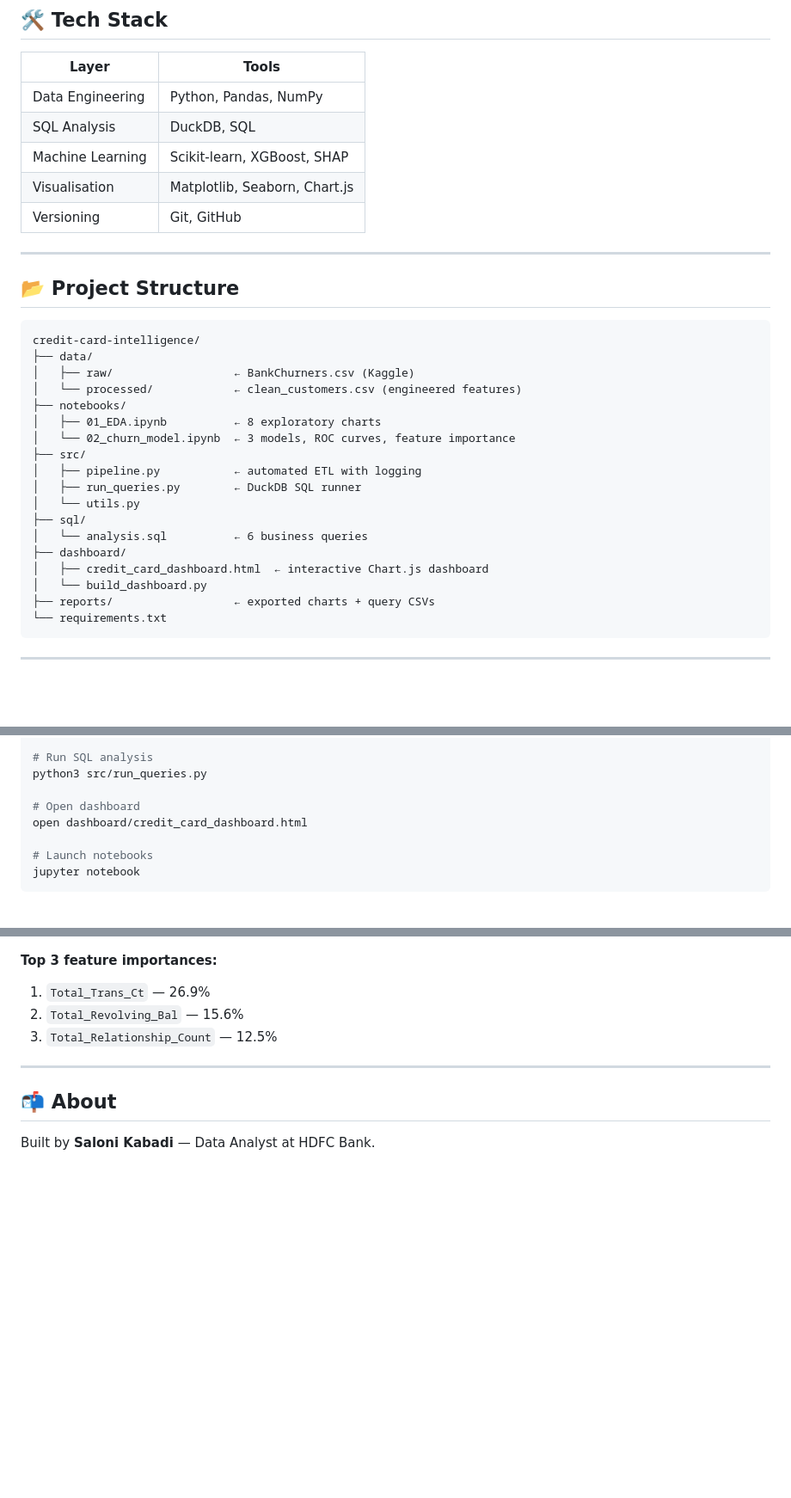
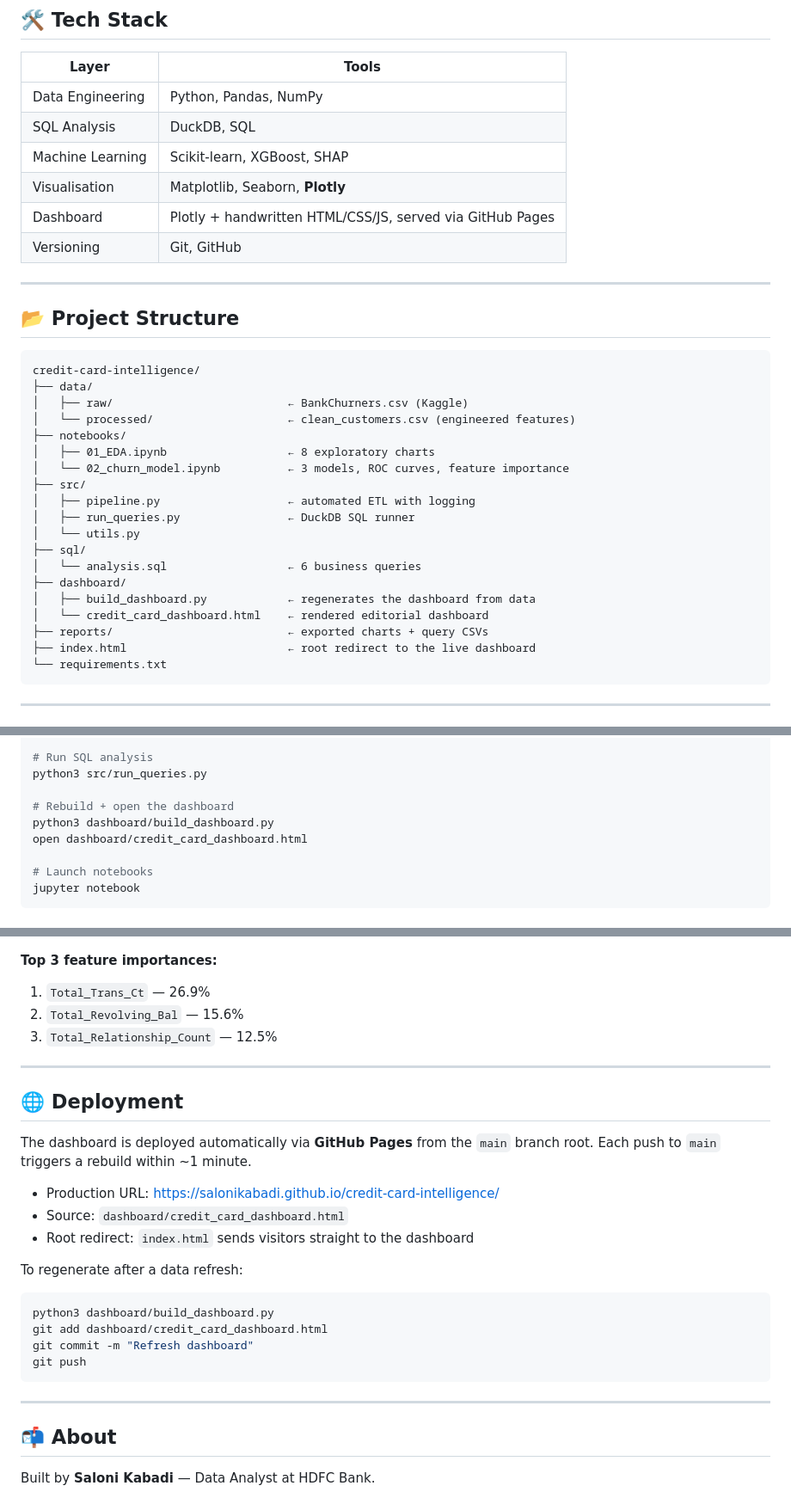
Before and after one commit to SaloniKabadi/credit-card-intelligence, a Markdown page: README.md, 3 parts joined by grey strips. Shown at 86% size. GitHub-like rendering; blank space fills up the shorter version.

````diff
--- a/README.md
+++ b/README.md
@@ -53,7 +75,8 @@ Raw CSV → ETL Pipeline (Python) → Clean Data → SQL Analysis (DuckDB)
 | Data Engineering | Python, Pandas, NumPy |
 | SQL Analysis | DuckDB, SQL |
 | Machine Learning | Scikit-learn, XGBoost, SHAP |
-| Visualisation | Matplotlib, Seaborn, Chart.js |
+| Visualisation | Matplotlib, Seaborn, **Plotly** |
+| Dashboard | Plotly + handwritten HTML/CSS/JS, served via GitHub Pages |
 | Versioning | Git, GitHub |
 
 ---
@@ -63,21 +86,22 @@ Raw CSV → ETL Pipeline (Python) → Clean Data → SQL Analysis (DuckDB)
 ```
 credit-card-intelligence/
 ├── data/
-│   ├── raw/                  ← BankChurners.csv (Kaggle)
-│   └── processed/            ← clean_customers.csv (engineered features)
+│   ├── raw/                          ← BankChurners.csv (Kaggle)
+│   └── processed/                    ← clean_customers.csv (engineered features)
 ├── notebooks/
-│   ├── 01_EDA.ipynb          ← 8 exploratory charts
-│   └── 02_churn_model.ipynb  ← 3 models, ROC curves, feature importance
+│   ├── 01_EDA.ipynb                  ← 8 exploratory charts
+│   └── 02_churn_model.ipynb          ← 3 models, ROC curves, feature importance
 ├── src/
-│   ├── pipeline.py           ← automated ETL with logging
-│   ├── run_queries.py        ← DuckDB SQL runner
+│   ├── pipeline.py                   ← automated ETL with logging
+│   ├── run_queries.py                ← DuckDB SQL runner
 │   └── utils.py
 ├── sql/
-│   └── analysis.sql          ← 6 business queries
+│   └── analysis.sql                  ← 6 business queries
 ├── dashboard/
-│   ├── credit_card_dashboard.html  ← interactive Chart.js dashboard
-│   └── build_dashboard.py
-├── reports/                  ← exported charts + query CSVs
+│   ├── build_dashboard.py            ← regenerates the dashboard from data
+│   └── credit_card_dashboard.html    ← rendered editorial dashboard
+├── reports/                          ← exported charts + query CSVs
+├── index.html                        ← root redirect to the live dashboard
 └── requirements.txt
 ```
 
@@ -99,7 +123,8 @@ python3 src/pipeline.py
 # Run SQL analysis
 python3 src/run_queries.py
 
-# Open dashboard
+# Rebuild + open the dashboard
+python3 dashboard/build_dashboard.py
 open dashboard/credit_card_dashboard.html
 
 # Launch notebooks
@@ -125,6 +150,25 @@ XGBoost 5-Fold CV: **0.9929 mean AUC** (σ = 0.002)
 
 ---
 
+## 🌐 Deployment
+
+The dashboard is deployed automatically via **GitHub Pages** from the `main` branch root. Each push to `main` triggers a rebuild within ~1 minute.
+
+- Production URL: <https://salonikabadi.github.io/credit-card-intelligence/>
+- Source: `dashboard/credit_card_dashboard.html`
+- Root redirect: `index.html` sends visitors straight to the dashboard
+
+To regenerate after a data refresh:
+
+```bash
+python3 dashboard/build_dashboard.py
+git add dashboard/credit_card_dashboard.html
+git commit -m "Refresh dashboard"
+git push
+```
+
+---
+
 ## 📬 About
 
 Built by **Saloni Kabadi** — Data Analyst at HDFC Bank.
````
Also changed, not shown: other parts of README.md (+31 -9 lines).
